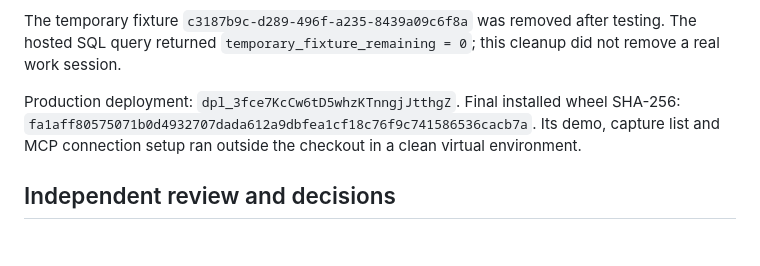
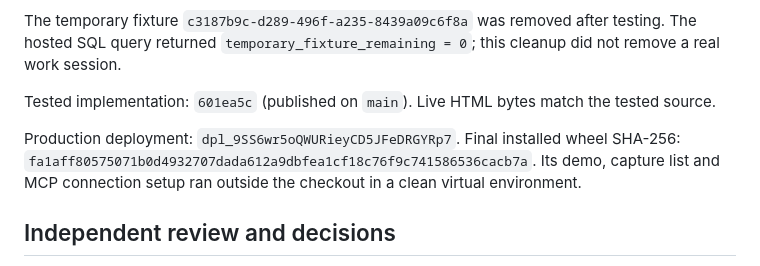
Before and after one commit to Morkeeth/agentgrinder, a Markdown page: docs/BUILD-STATUS.md, the part around the change. Drawn GitHub-style; blank space fills up the shorter version.

Commit message:
Record the deployed build and hosted acceptance evidence

```diff
--- a/docs/BUILD-STATUS.md
+++ b/docs/BUILD-STATUS.md
@@ -29,7 +29,9 @@ The final privacy patch was applied separately. The live check observed a link c
 
 The temporary fixture `c3187b9c-d289-496f-a235-8439a09c6f8a` was removed after testing. The hosted SQL query returned `temporary_fixture_remaining = 0`; this cleanup did not remove a real work session.
 
-Production deployment: `dpl_3fce7KcCw6tD5whzKTnngjJtthgZ`. Final installed wheel SHA-256: `fa1aff80575071b0d4932707dada612a9dbfea1cf18c76f9c741586536cacb7a`. Its demo, capture list and MCP connection setup ran outside the checkout in a clean virtual environment.
+Tested implementation: `601ea5c` (published on `main`). Live HTML bytes match the tested source.
+
+Production deployment: `dpl_9SS6wr5oQWURieyCD5JFeDRGYRp7`. Final installed wheel SHA-256: `fa1aff80575071b0d4932707dada612a9dbfea1cf18c76f9c741586536cacb7a`. Its demo, capture list and MCP connection setup ran outside the checkout in a clean virtual environment.
 
 ## Independent review and decisions
 
```
